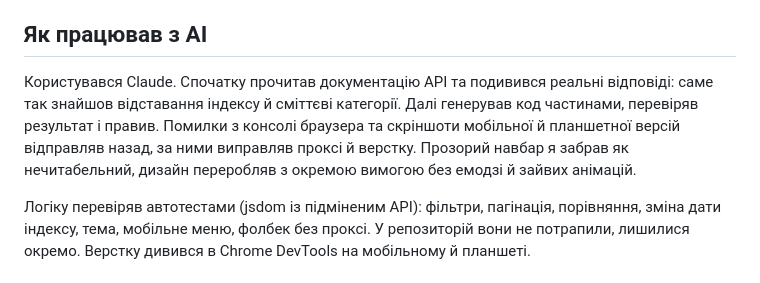
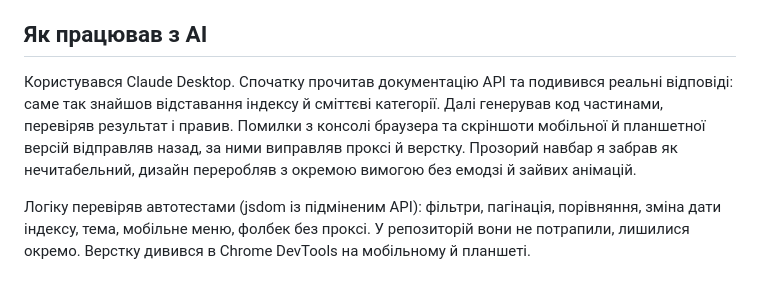
Before and after one commit to Yankee33/ai-radar, a Markdown page: README.md, the part around the change. GitHub-like rendering.

Commit message:
Clarify AI usage by specifying Claude Desktop
Updated the AI usage section to specify using Claude Desktop instead of just Claude.

```diff
--- a/README.md
+++ b/README.md
@@ -38,7 +38,7 @@ node server.js
 
 ## Як працював з AI
 
-Користувався Claude. Спочатку прочитав документацію API та подивився реальні відповіді: саме так знайшов відставання індексу й сміттєві категорії. Далі генерував код частинами, перевіряв результат і правив. Помилки з консолі браузера та скріншоти мобільної й планшетної версій відправляв назад, за ними виправляв проксі й верстку. Прозорий навбар я забрав як нечитабельний, дизайн переробляв з окремою вимогою без емодзі й зайвих анімацій.
+Користувався Claude Desktop. Спочатку прочитав документацію API та подивився реальні відповіді: саме так знайшов відставання індексу й сміттєві категорії. Далі генерував код частинами, перевіряв результат і правив. Помилки з консолі браузера та скріншоти мобільної й планшетної версій відправляв назад, за ними виправляв проксі й верстку. Прозорий навбар я забрав як нечитабельний, дизайн переробляв з окремою вимогою без емодзі й зайвих анімацій.
 
 Логіку перевіряв автотестами (jsdom із підміненим API): фільтри, пагінація, порівняння, зміна дати індексу, тема, мобільне меню, фолбек без проксі. У репозиторій вони не потрапили, лишилися окремо. Верстку дивився в Chrome DevTools на мобільному й планшеті.
 
```
